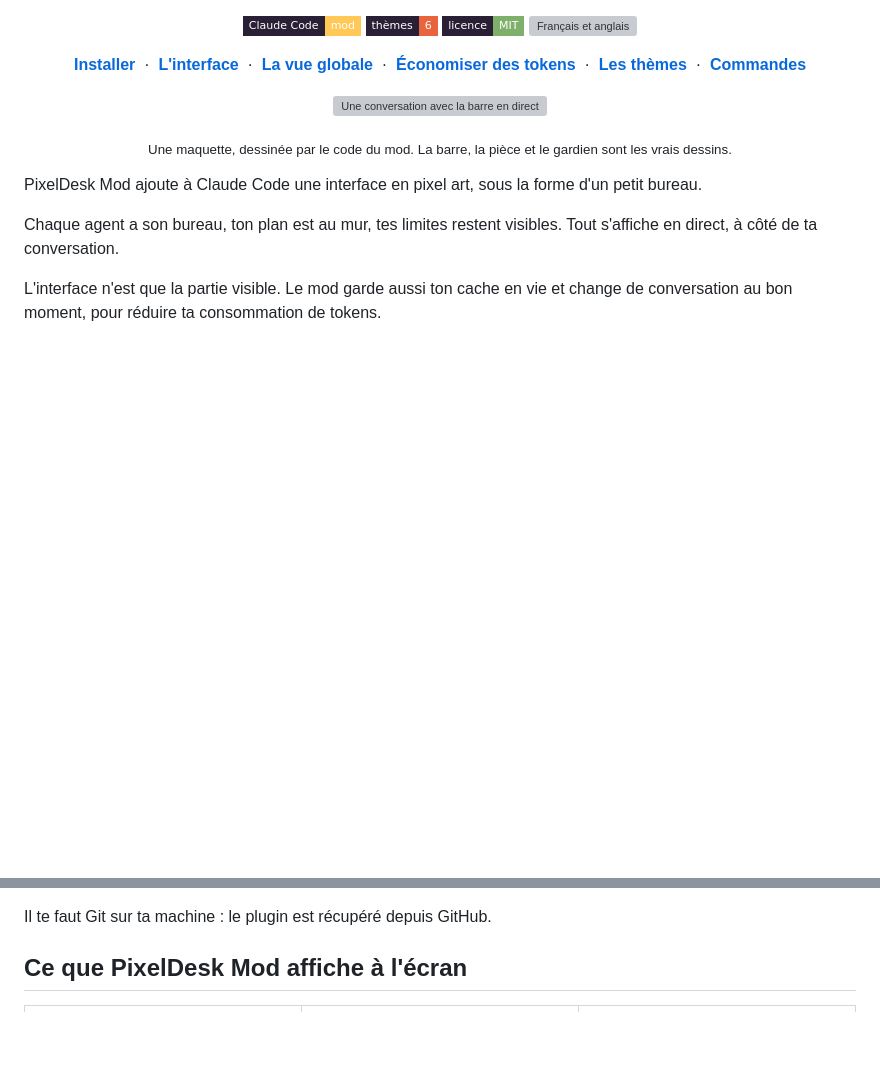
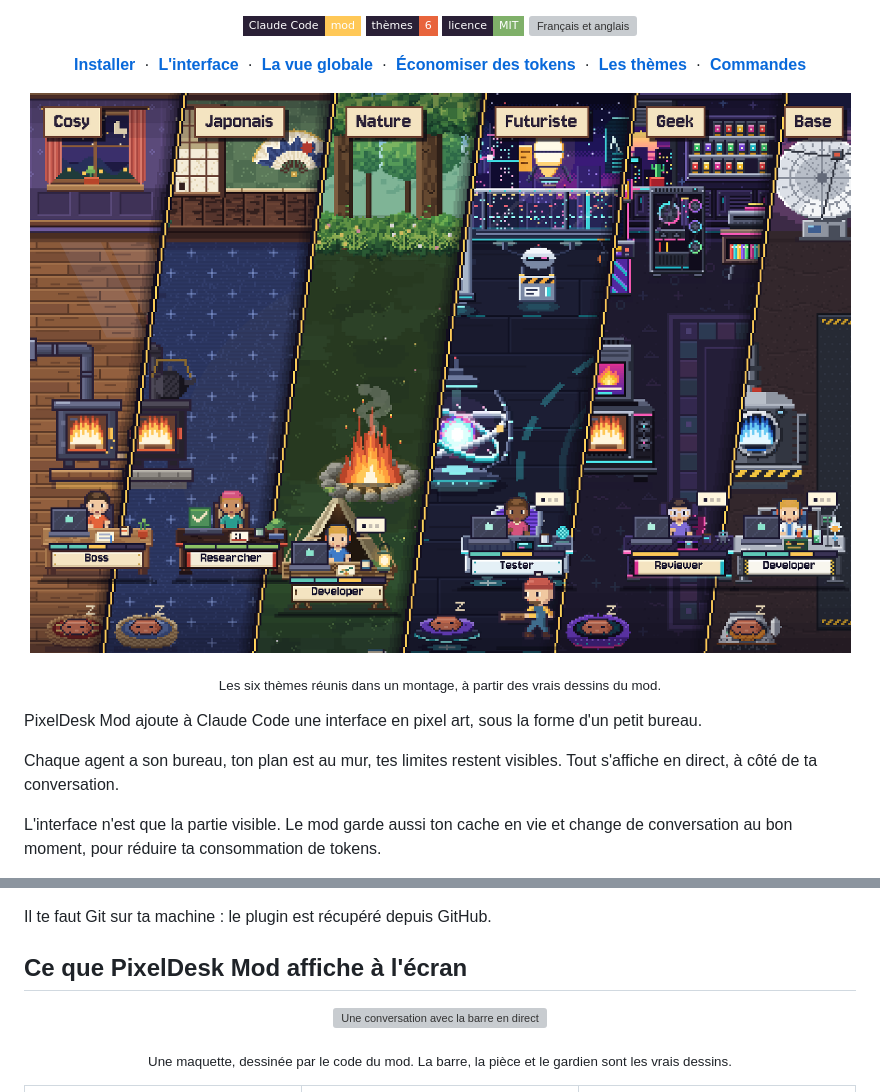
Before and after one commit to Mats-TH/pixeldesk-mod, a Markdown page: README.fr.md, 2 parts joined by grey strips. Drawn GitHub-style; pictures changed too: assets/hero.png (added); folded sections open; badges without logos; blank space fills up the shorter version; grey boxes are pictures that could not be loaded.

```diff
--- a/README.fr.md
+++ b/README.fr.md
@@ -25,10 +25,10 @@
 </p>
 
 <p align="center">
-  <img src="assets/demo.gif" alt="Une conversation avec la barre en direct au-dessus de la saisie, et la pièce à côté. Le même moment passe dans les six thèmes : le gardien apporte une bûche et le feu repart." width="880">
+  <img src="assets/hero.png" alt="Les six thèmes de PixelDesk Mod en colonnes obliques : Cosy, Japonais, Nature, Futuriste, Geek et Base, chacun avec son décor, son feu et un bureau" width="880">
 </p>
 
-<p align="center"><sub>Une maquette, dessinée par le code du mod. La barre, la pièce et le gardien sont les vrais dessins.</sub></p>
+<p align="center"><sub>Les six thèmes réunis dans un montage, à partir des vrais dessins du mod.</sub></p>
 
 PixelDesk Mod ajoute à Claude Code une interface en pixel art, sous la forme d'un petit bureau.
 
@@ -88,6 +88,12 @@ Il te faut Git sur ta machine : le plugin est récupéré depuis GitHub.
 </details>
 
 ## Ce que PixelDesk Mod affiche à l'écran
+
+<p align="center">
+  <img src="assets/demo.gif" alt="Une conversation avec la barre en direct au-dessus de la saisie, et la pièce à côté. Le même moment passe dans les six thèmes : le gardien apporte une bûche et le feu repart." width="880">
+</p>
+
+<p align="center"><sub>Une maquette, dessinée par le code du mod. La barre, la pièce et le gardien sont les vrais dessins.</sub></p>
 
 <table>
   <tr>
```
Also changed, not shown: README.md (+8 -2 lines).
